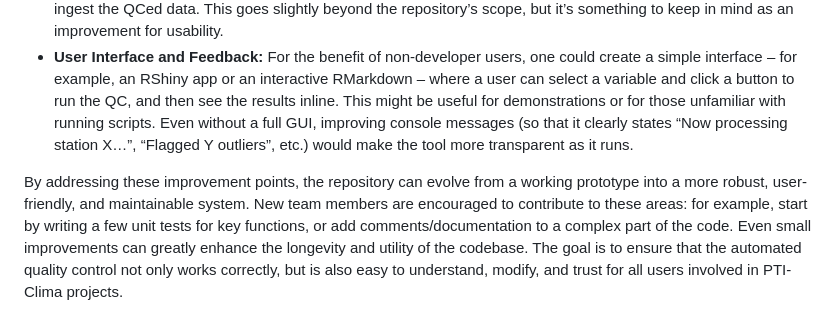
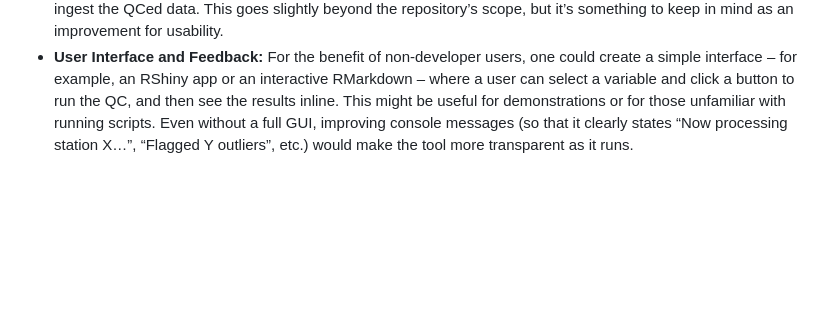
Before and after one commit to PTI-Clima/quality_control, a Markdown page: docs/full_documentation.md, the part around the change. Rendered like a GitHub page; blank space fills up the shorter version.

```diff
--- a/docs/full_documentation.md
+++ b/docs/full_documentation.md
@@ -199,5 +199,3 @@ While the repository provides a working solution for automated climate data QC,
 * **Extensibility to New Data or Variables:** As new types of data or new QC rules emerge, the code should be easy to extend. Currently, adding a new variable means editing the YAML and likely adding corresponding handling in the functions. It might be worth designing a more abstract framework where adding a variable doesn’t require much new code, just new config (if the checks are generic). For example, if tomorrow AEMET provides a new variable (say soil temperature), one could simply add a section in YAML with limits and it might go through generic checks (range check would just work). To achieve this, ensure that the functions are written in a general way (e.g., looping through any number of variables defined in config, not hard-coding specific ones). Where special-case handling is needed, clearly isolate it.
 * **Integration and Data Flow:** Currently, the QC step is somewhat standalone. A possible improvement is better **integration hooks** with the subsequent steps (gap-filling, etc.). For instance, once QC is done and the RData is produced, perhaps the next script or tool could be automatically triggered or at least the QC output could be packaged in a standardized format (maybe following a specific class or data structure) that the gap-filling code expects. Documenting the output structure (as we started in this guide) is part of this, but also potentially outputting in common formats (CSV, NetCDF, etc., in addition to RData) could be considered to allow non-R workflows to ingest the QCed data. This goes slightly beyond the repository’s scope, but it’s something to keep in mind as an improvement for usability.
 * **User Interface and Feedback:** For the benefit of non-developer users, one could create a simple interface – for example, an RShiny app or an interactive RMarkdown – where a user can select a variable and click a button to run the QC, and then see the results inline. This might be useful for demonstrations or for those unfamiliar with running scripts. Even without a full GUI, improving console messages (so that it clearly states “Now processing station X…”, “Flagged Y outliers”, etc.) would make the tool more transparent as it runs.
-
-By addressing these improvement points, the repository can evolve from a working prototype into a more robust, user-friendly, and maintainable system. New team members are encouraged to contribute to these areas: for example, start by writing a few unit tests for key functions, or add comments/documentation to a complex part of the code. Even small improvements can greatly enhance the longevity and utility of the codebase. The goal is to ensure that the automated quality control not only works correctly, but is also easy to understand, modify, and trust for all users involved in PTI-Clima projects.
```
